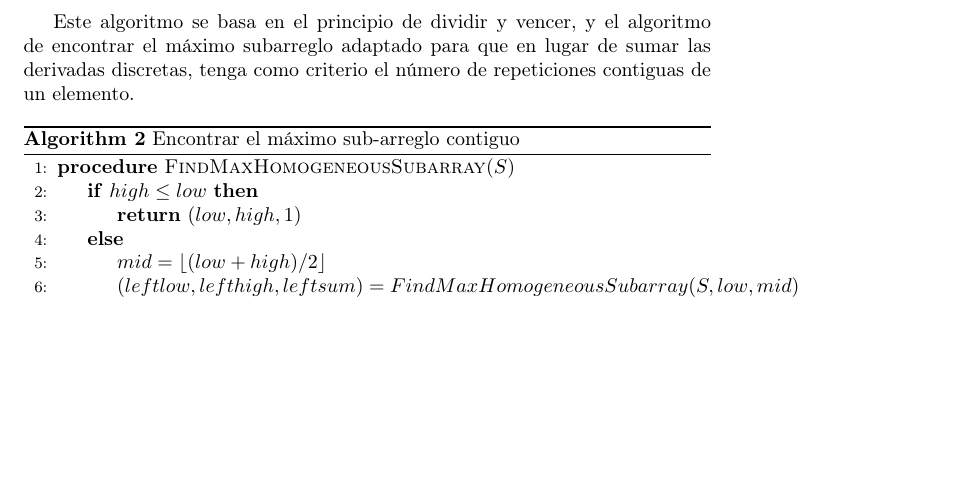
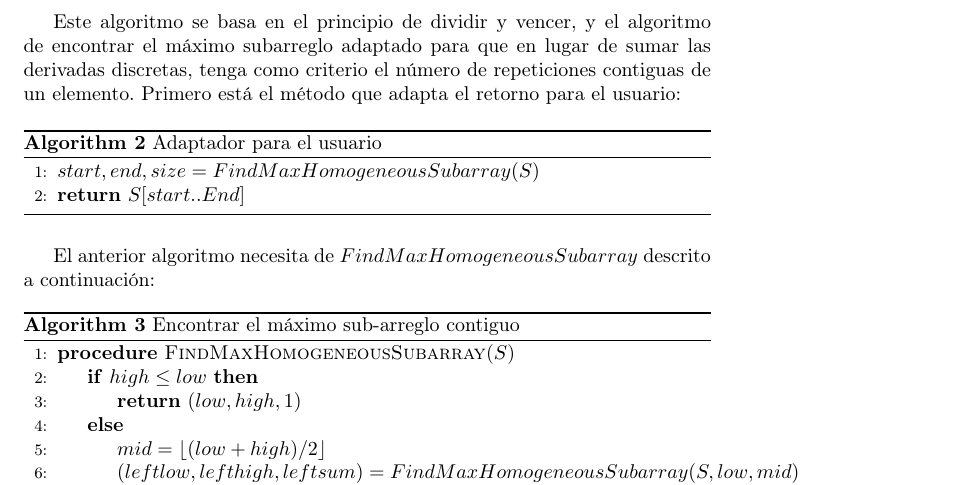
Before and after one commit to NicolasCamachoP/AlgorithmsAnalysisExercises, a LaTeX paper (Taller 2 /taller2.tex): part of page 4 of 9, cut so that both start at the same text, the shorter picture padded with empty space. Compiled offline with pdfLaTeX; the source files are stored in an older character set and shown here as Unicode.

Commit message:
Document updated

```diff
--- a/Taller 2 /taller2.tex
+++ b/Taller 2 /taller2.tex
@@ -169,6 +169,15 @@ Tras realizar inspección de código, basado en el único for, se concluyó que
 \subsection{Dividir-y-vencer}
 Este algoritmo se basa en el principio de dividir y vencer, y el algoritmo de encontrar el máximo subarreglo adaptado para que en lugar de sumar las derivadas discretas, tenga como criterio el número de repeticiones
 contiguas de un elemento.
+Primero está el método que adapta el retorno para el usuario:
+\begin{algorithm}[H]
+	\begin{algorithmic}[1]
+		\State $start, end, size = FindMaxHomogeneousSubarray(S)$
+		\State\Return $S[start..End]$
+	\end{algorithmic}
+	\caption{Adaptador para el usuario}
+\end{algorithm}
+El anterior algoritmo necesita de $FindMaxHomogeneousSubarray$ descrito a continuación:
 \begin{algorithm}[H]
 	\begin{algorithmic}[1]
 
```
Also changed, not shown: Taller 2 /taller2.pdf, 3 other files.
